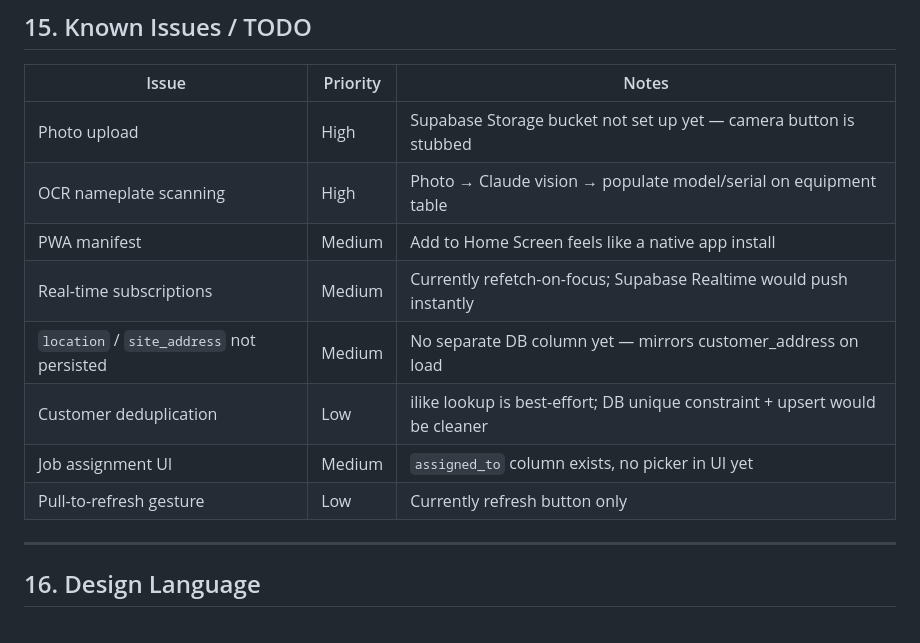
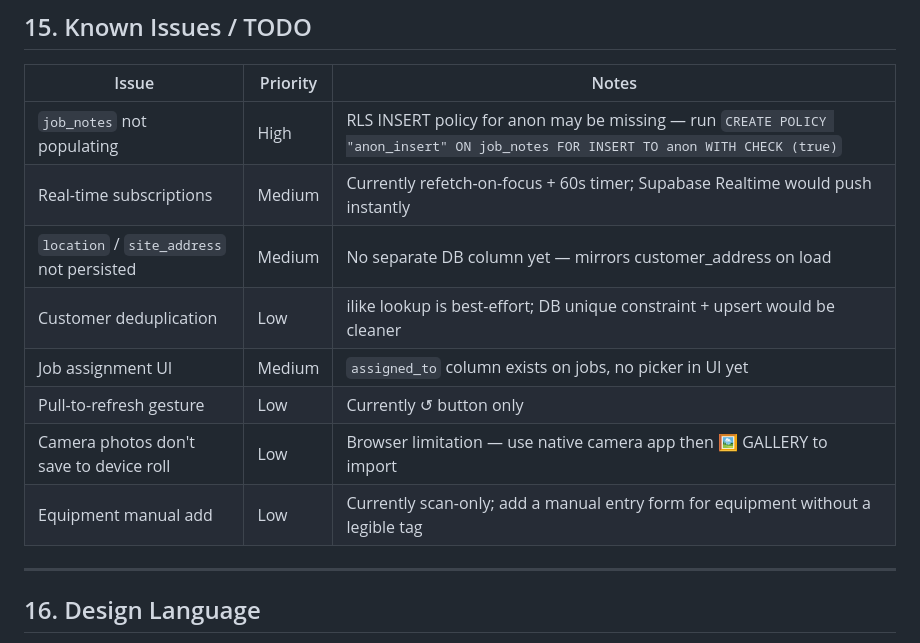
Before and after one commit to jvarmstrongiii-stick-it/thank-claudia, a Markdown page: PROJECT_SPEC.md, the part around one of its changes. Rendered like a GitHub page.

```diff
--- a/PROJECT_SPEC.md
+++ b/PROJECT_SPEC.md
@@ -221,14 +252,14 @@ Tables with DELETE: `jobs`
 
 | Issue | Priority | Notes |
 |---|---|---|
-| Photo upload | High | Supabase Storage bucket not set up yet — camera button is stubbed |
-| OCR nameplate scanning | High | Photo → Claude vision → populate model/serial on equipment table |
-| PWA manifest | Medium | Add to Home Screen feels like a native app install |
-| Real-time subscriptions | Medium | Currently refetch-on-focus; Supabase Realtime would push instantly |
+| `job_notes` not populating | High | RLS INSERT policy for anon may be missing — run `CREATE POLICY "anon_insert" ON job_notes FOR INSERT TO anon WITH CHECK (true)` |
+| Real-time subscriptions | Medium | Currently refetch-on-focus + 60s timer; Supabase Realtime would push instantly |
 | `location` / `site_address` not persisted | Medium | No separate DB column yet — mirrors customer_address on load |
 | Customer deduplication | Low | ilike lookup is best-effort; DB unique constraint + upsert would be cleaner |
-| Job assignment UI | Medium | `assigned_to` column exists, no picker in UI yet |
-| Pull-to-refresh gesture | Low | Currently refresh button only |
+| Job assignment UI | Medium | `assigned_to` column exists on jobs, no picker in UI yet |
+| Pull-to-refresh gesture | Low | Currently ↺ button only |
+| Camera photos don't save to device roll | Low | Browser limitation — use native camera app then 🖼 GALLERY to import |
+| Equipment manual add | Low | Currently scan-only; add a manual entry form for equipment without a legible tag |
 
 ---
 
```
Also changed, not shown: other parts of PROJECT_SPEC.md (+41 -10 lines).
